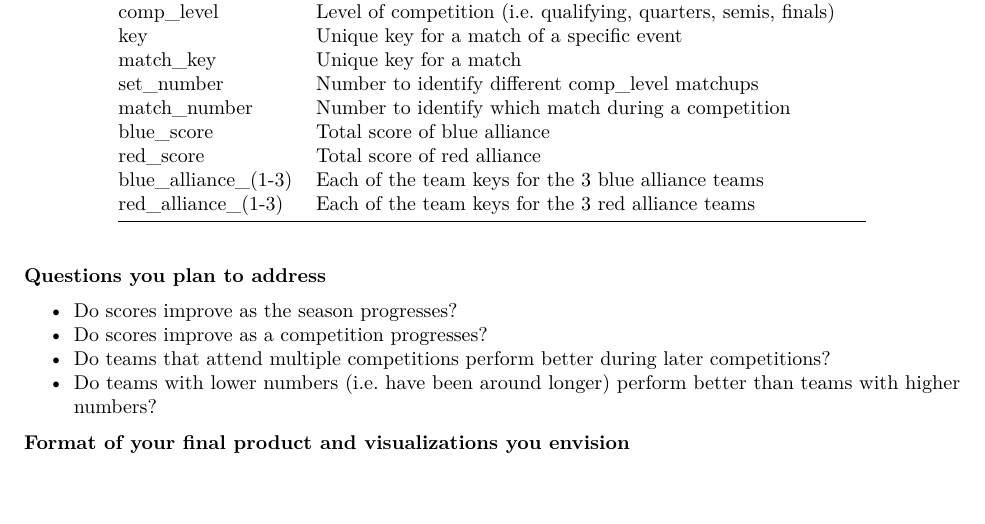
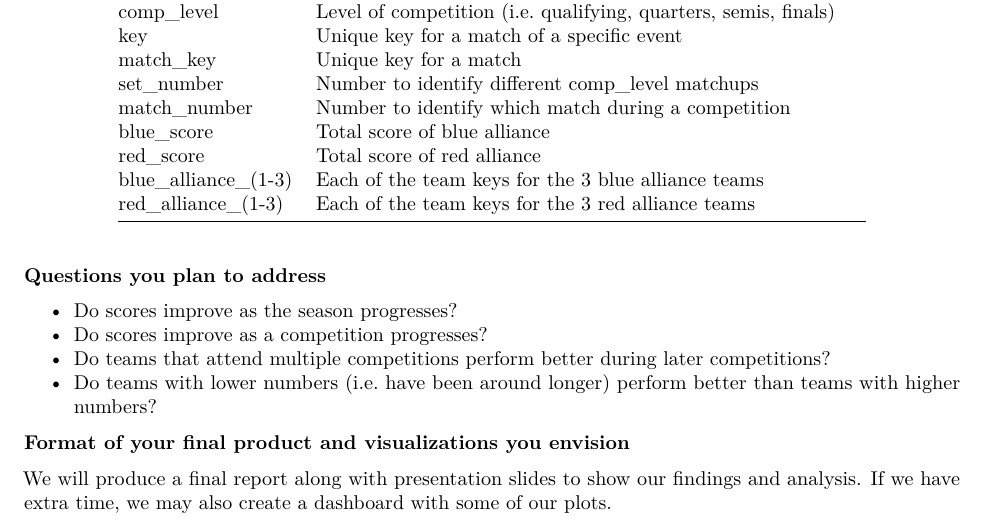
Before and after one commit to maxnz/data-science-final-project, an R Markdown document (proposal.Rmd): part of the page, cut so that both start at the same text. Rendered offline with R 4.5, knitr and Pandoc, then LaTeX, with nearby package versions.

Commit message:
Answers final question

```diff
--- a/proposal.Rmd
+++ b/proposal.Rmd
@@ -43,3 +43,5 @@ red_alliance_(1-3)      Each of the team keys for the 3 red alliance teams
 
 
 **Format of your final product and visualizations you envision **
+
+We will produce a final report along with presentation slides to show our findings and analysis. If we have extra time, we may also create a dashboard with some of our plots.
```
